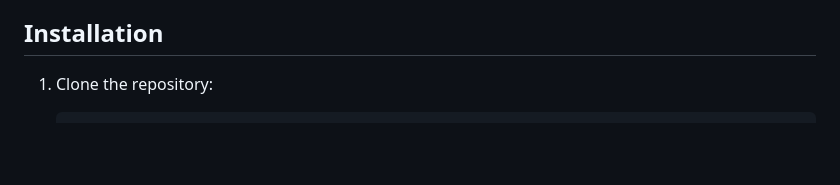
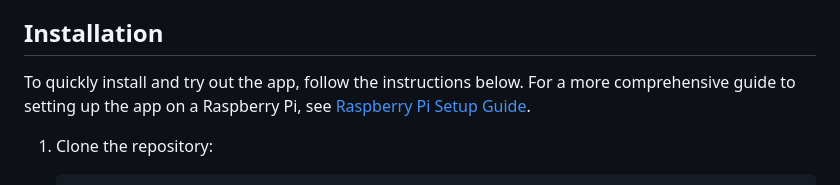
Before and after one commit to mkrzywonski/fdtracker, a Markdown page: README.md, the part around the change. Drawn GitHub-style; blank space fills up the shorter version.

Commit message:
Added Raspberry Pi Setup Guide

````diff
--- a/README.md
+++ b/README.md
@@ -53,6 +53,7 @@ A web application for tracking freeze-dried food batches. This tool allows you t
   - ReportLab for PDF label creation
 
 ## Installation
+To quickly install and try out the app, follow the instructions below. For a more comprehensive guide to setting up the app on a Raspberry Pi, see [Raspberry Pi Setup Guide](raspberry-pi-setup.md).
 
 1. Clone the repository:
    ```bash
````
Also changed, not shown: raspberry-pi-setup.md (renamed from raspberry-pi.md, +28 -2 lines).
